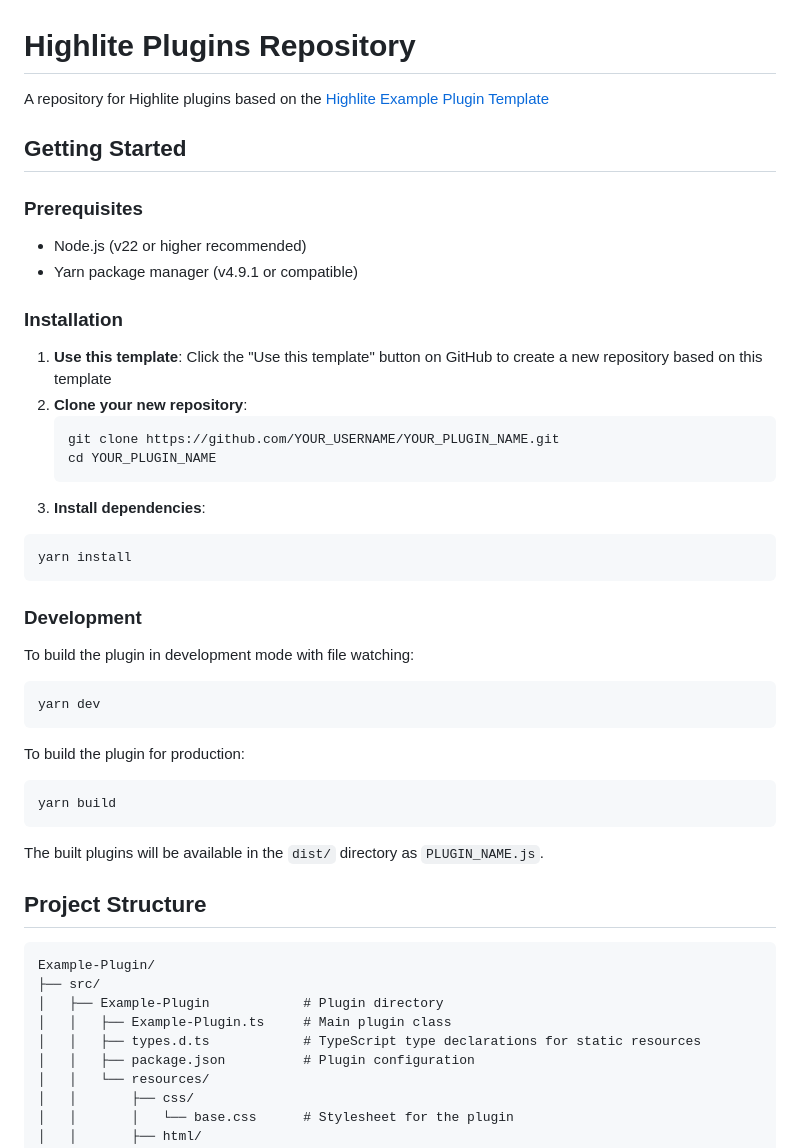
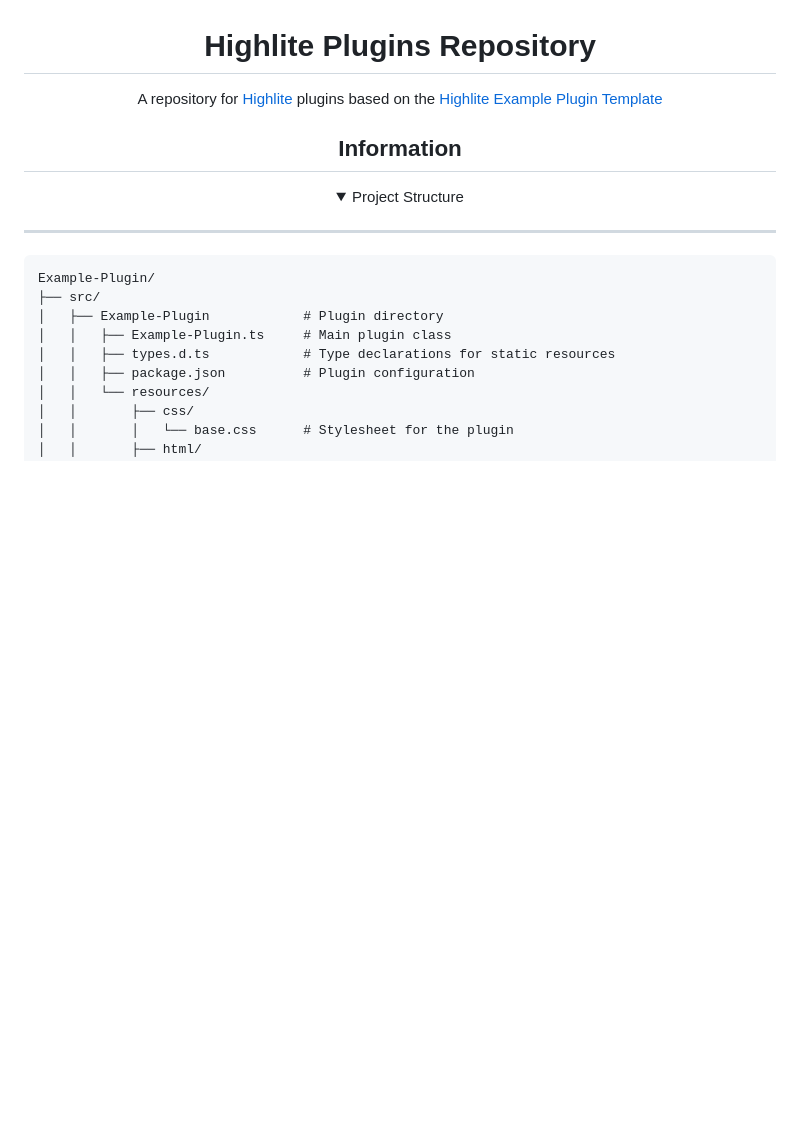
Before and after one commit to seatta/HighLitePlugins, a Markdown page: README.md, the part around the change printed below. Rendered like a GitHub page; folded sections open; blank space fills up the shorter version.

Commit message:
Cleaned up readme

````diff
--- a/README.md
+++ b/README.md
@@ -1,52 +5,33 @@
 # Highlite Plugins Repository
 
-A repository for Highlite plugins based on the [Highlite Example Plugin Template](https://github.com/Highl1te/Example-Plugin)
+A repository for [Highlite][highlite-website] plugins based on the [Highlite Example Plugin Template][example-plugin-repo]
 
-## Getting Started
+<!-- ## Plugins
 
-### Prerequisites
+<details><summary>Example Plugin</summary>
 
--   Node.js (v22 or higher recommended)
--   Yarn package manager (v4.9.1 or compatible)
+---
 
-### Installation
 
-1. **Use this template**: Click the "Use this template" button on GitHub to create a new repository based on this template
-2. **Clone your new repository**:
-    ```bash
-    git clone https://github.com/YOUR_USERNAME/YOUR_PLUGIN_NAME.git
-    cd YOUR_PLUGIN_NAME
-    ```
-3. **Install dependencies**:
 
-```bash
-yarn install
-```
+---
 
-### Development
+</details> -->
 
-To build the plugin in development mode with file watching:
+## Information
 
-```bash
-yarn dev
-```
+<details><summary>Project Structure</summary>
 
-To build the plugin for production:
+---
 
-```bash
-yarn build
-```
-
-The built plugins will be available in the `dist/` directory as `PLUGIN_NAME.js`.
-
-## Project Structure
+<div align=left>
 
 ```
 Example-Plugin/
 ├── src/
 │   ├── Example-Plugin            # Plugin directory
 │   │   ├── Example-Plugin.ts     # Main plugin class
-│   │   ├── types.d.ts            # TypeScript type declarations for static resources
+│   │   ├── types.d.ts            # Type declarations for static resources
 │   │   ├── package.json          # Plugin configuration
 │   │   └── resources/
 │   │       ├── css/
````
Also changed, not shown: other parts of README.md (+12 -154 lines), docs/images/logo.png (added).
